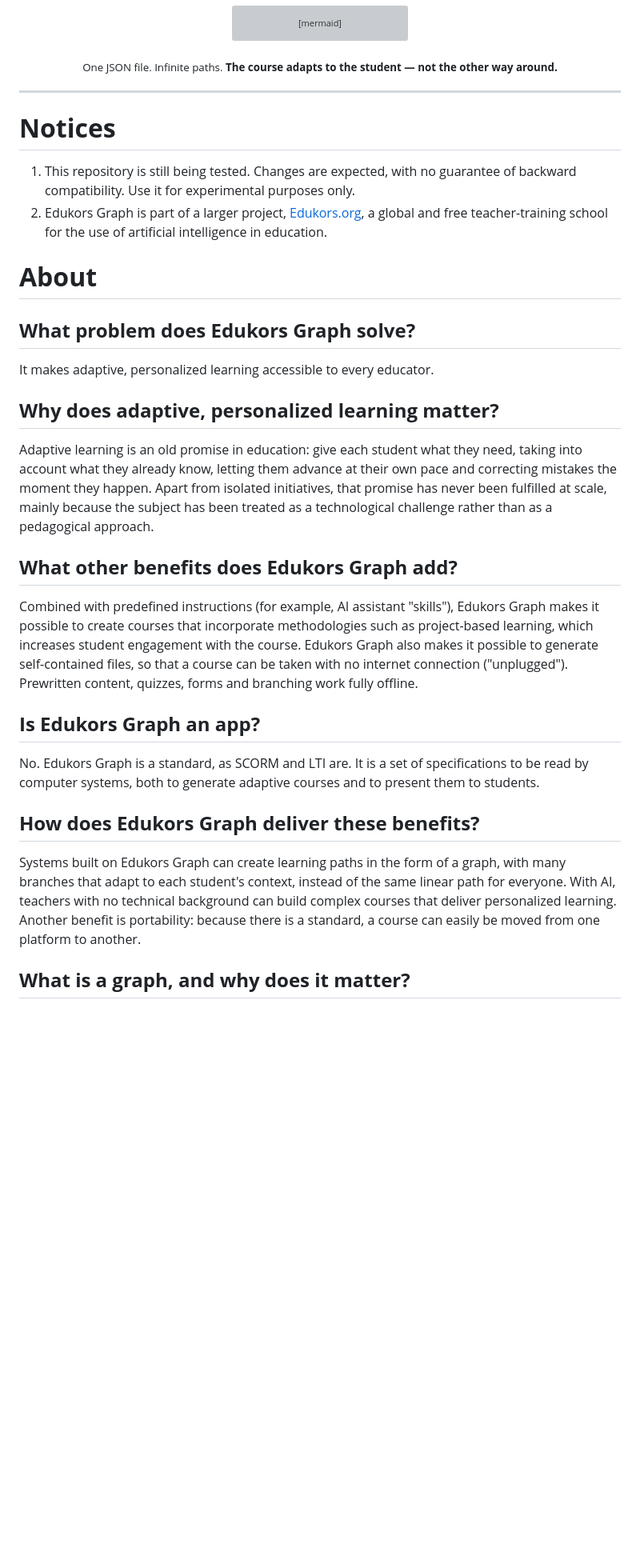
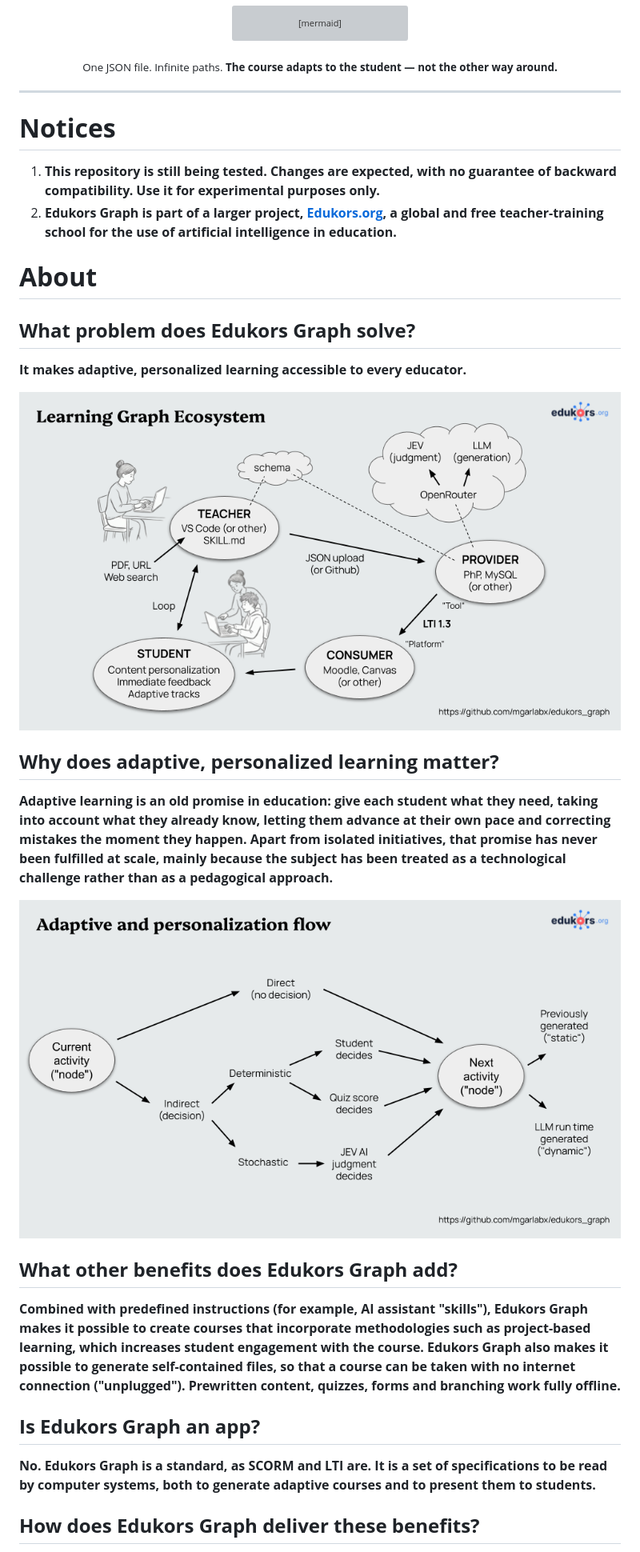
Before and after one commit to mgarlabx/edukors_graph, a Markdown page: README.md, the part around one of its changes. Shown at 80% size. Drawn GitHub-style; pictures changed too: Fig_1.png (added), Fig_2.png (added); blank space fills up the shorter version; grey boxes are pictures that could not be loaded.

```diff
--- a/README.md
+++ b/README.md
@@ -28,36 +28,34 @@ flowchart LR
 <sub>One JSON file. Infinite paths. <b>The course adapts to the student — not the other way around.</b></sub>
 </div>
 
-
-
 ---
 
-# **Notices**
+# ****Notices****
 
-1. This repository is still being tested. Changes are expected, with no guarantee of backward compatibility. Use it for experimental purposes only.
-2. Edukors Graph is part of a larger project, [Edukors.org](https://edukors.org), a global and free teacher-training school for the use of artificial intelligence in education.
+1. **This repository is still being tested. Changes are expected, with no guarantee of backward compatibility. Use it for experimental purposes only.**
+2. **Edukors Graph is part of a larger project, [Edukors.org](https://edukors.org), a global and free teacher-training school for the use of artificial intelligence in education.**
 
-# **About**
+# ****About****
 
-## **What problem does Edukors Graph solve?**
+## ****What problem does Edukors Graph solve?****
 
-It makes adaptive, personalized learning accessible to every educator.
+**It makes adaptive, personalized learning accessible to every educator.**
 
-## **Why does adaptive, personalized learning matter?**
+![Learning Graph Ecosystem](Fig_1.png)
 
-Adaptive learning is an old promise in education: give each student what they need, taking into account what they already know, letting them advance at their own pace and correcting mistakes the moment they happen. Apart from isolated initiatives, that promise has never been fulfilled at scale, mainly because the subject has been treated as a technological challenge rather than as a pedagogical approach.
+## ****Why does adaptive, personalized learning matter?****
 
-## **What other benefits does Edukors Graph add?**
+**Adaptive learning is an old promise in education: give each student what they need, taking into account what they already know, letting them advance at their own pace and correcting mistakes the moment they happen. Apart from isolated initiatives, that promise has never been fulfilled at scale, mainly because the subject has been treated as a technological challenge rather than as a pedagogical approach.**
 
-Combined with predefined instructions (for example, AI assistant "skills"), Edukors Graph makes it possible to create courses that incorporate methodologies such as project-based learning, which increases student engagement with the course. Edukors Graph also makes it possible to generate self-contained files, so that a course can be taken with no internet connection ("unplugged"). Prewritten content, quizzes, forms and branching work fully offline.
+![Adptive and Personalization Flow](Fig_2.png)
 
-## **Is Edukors Graph an app?**
+## ****What other benefits does Edukors Graph add?****
 
-No. Edukors Graph is a standard, as SCORM and LTI are. It is a set of specifications to be read by computer systems, both to generate adaptive courses and to present them to students.
+**Combined with predefined instructions (for example, AI assistant "skills"), Edukors Graph makes it possible to create courses that incorporate methodologies such as project-based learning, which increases student engagement with the course. Edukors Graph also makes it possible to generate self-contained files, so that a course can be taken with no internet connection ("unplugged"). Prewritten content, quizzes, forms and branching work fully offline.**
 
-## **How does Edukors Graph deliver these benefits?**
+## ****Is Edukors Graph an app?****
 
-Systems built on Edukors Graph can create learning paths in the form of a graph, with many branches that adapt to each student's context, instead of the same linear path for everyone. With AI, teachers with no technical background can build complex courses that deliver personalized learning. Another benefit is portability: because there is a standard, a course can easily be moved from one platform to another.
+**No. Edukors Graph is a standard, as SCORM and LTI are. It is a set of specifications to be read by computer systems, both to generate adaptive courses and to present them to students.**
 
-## **What is a graph, and why does it matter?**
+## ****How does Edukors Graph deliver these benefits?****
 
```
Also changed, not shown: other parts of README.md (+105 -132 lines).
